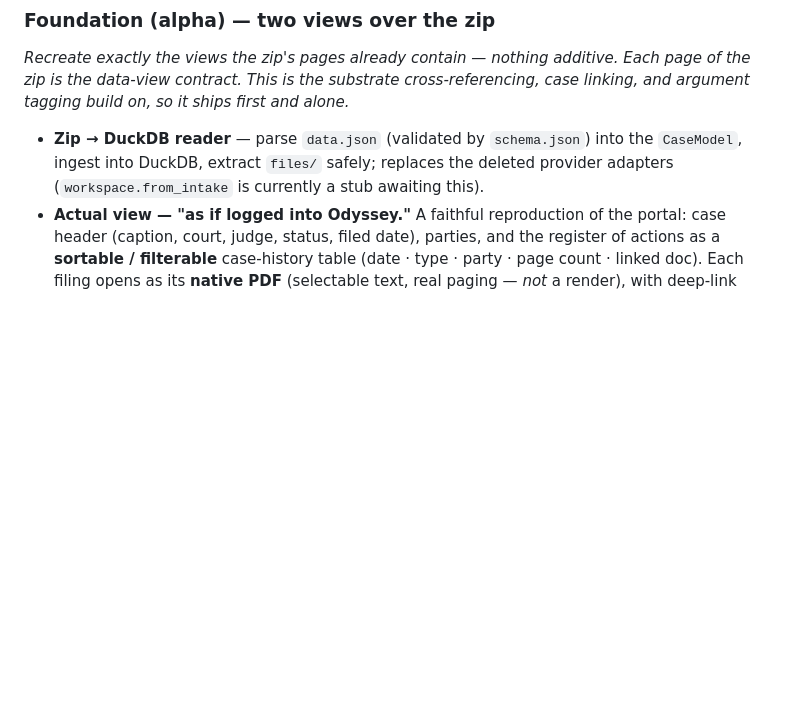
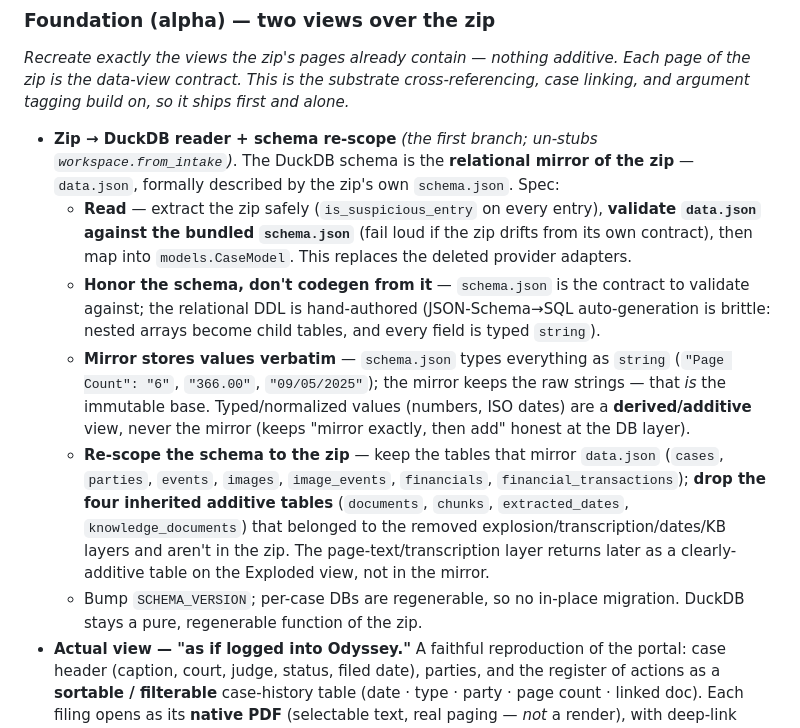
Before and after one commit to jwogrady/lawnlord, a Markdown page: ROADMAP.md, the part around the change. GitHub-like rendering; blank space fills up the shorter version.

Commit message:
docs: spec the zip-reader + DuckDB re-scope branch
Expand the ROADMAP "Zip → DuckDB reader" item into a full brief for the next
branch, recording the design decisions made after the pivot:

- read = extract safely + validate data.json against the zip's bundled
  schema.json (fail loud on drift), then map into CaseModel;
- honor the schema, do not codegen DDL from it (JSON-Schema→SQL is brittle);
- the mirror stores the zip's values verbatim (strings) — typing/ISO/numeric is
  a derived, additive view, never the mirror;
- re-scope the DuckDB schema to data.json: keep the seven mirror tables, drop
  the four inherited additive tables (documents/chunks/extracted_dates/
  knowledge_documents) that left with the removed layers;
- bump SCHEMA_VERSION (per-case DBs regenerable, no migration).

This nearly landed in #90's docs commit but the PR merged first; capturing it
here so the ROADMAP reflects the agreed plan for the foundation's first branch.

```diff
--- a/ROADMAP.md
+++ b/ROADMAP.md
@@ -86,9 +86,27 @@ Build top to bottom. Each milestone depends on the one above it.
 is the data-view contract. This is the substrate cross-referencing, case linking, and argument
 tagging build on, so it ships first and alone.*
 
-- **Zip → DuckDB reader** — parse `data.json` (validated by `schema.json`) into the `CaseModel`,
-  ingest into DuckDB, extract `files/` safely; replaces the deleted provider adapters
-  (`workspace.from_intake` is currently a stub awaiting this).
+- **Zip → DuckDB reader + schema re-scope** *(the first branch; un-stubs `workspace.from_intake`)*.
+  The DuckDB schema is the **relational mirror of the zip** — `data.json`, formally described by the
+  zip's own `schema.json`. Spec:
+  - **Read** — extract the zip safely (`is_suspicious_entry` on every entry), **validate `data.json`
+    against the bundled `schema.json`** (fail loud if the zip drifts from its own contract), then map
+    into `models.CaseModel`. This replaces the deleted provider adapters.
+  - **Honor the schema, don't codegen from it** — `schema.json` is the contract to validate against;
+    the relational DDL is hand-authored (JSON-Schema→SQL auto-generation is brittle: nested arrays
+    become child tables, and every field is typed `string`).
+  - **Mirror stores values verbatim** — `schema.json` types everything as `string`
+    (`"Page Count": "6"`, `"366.00"`, `"09/05/2025"`); the mirror keeps the raw strings — that *is*
+    the immutable base. Typed/normalized values (numbers, ISO dates) are a **derived/additive** view,
+    never the mirror (keeps "mirror exactly, then add" honest at the DB layer).
+  - **Re-scope the schema to the zip** — keep the tables that mirror `data.json`
+    (`cases`, `parties`, `events`, `images`, `image_events`, `financials`, `financial_transactions`);
+    **drop the four inherited additive tables** (`documents`, `chunks`, `extracted_dates`,
+    `knowledge_documents`) that belonged to the removed explosion/transcription/dates/KB layers and
+    aren't in the zip. The page-text/transcription layer returns later as a clearly-additive table on
+    the Exploded view, not in the mirror.
+  - Bump `SCHEMA_VERSION`; per-case DBs are regenerable, so no in-place migration. DuckDB stays a
+    pure, regenerable function of the zip.
 - **Actual view — "as if logged into Odyssey."** A faithful reproduction of the portal: case header
   (caption, court, judge, status, filed date), parties, and the register of actions as a
   **sortable / filterable** case-history table (date · type · party · page count · linked doc). Each
```
